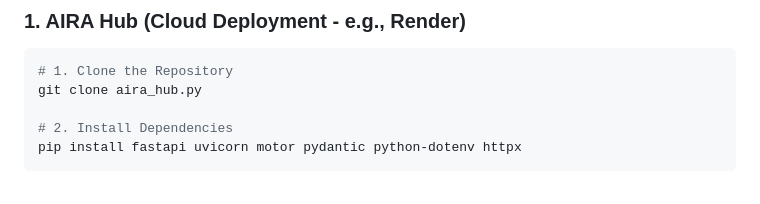
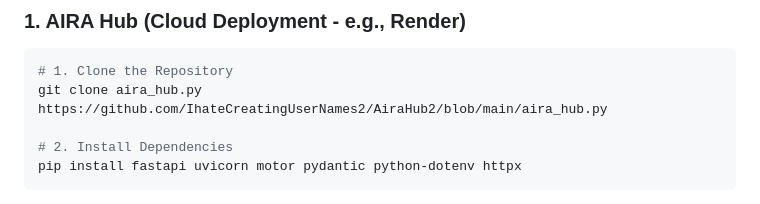
Before and after one commit to IhateCreatingUserNames2/AiraHub2, a Markdown page: Readme.md, the part around the change. GitHub-like rendering.

````diff
--- a/Readme.md
+++ b/Readme.md
@@ -181,6 +181,7 @@ You can easily add AIRA Hub as a custom plugin in Lobe-Chat.
 ```bash
 # 1. Clone the Repository
 git clone aira_hub.py
+https://github.com/IhateCreatingUserNames2/AiraHub2/blob/main/aira_hub.py
 
 # 2. Install Dependencies
 pip install fastapi uvicorn motor pydantic python-dotenv httpx
````
